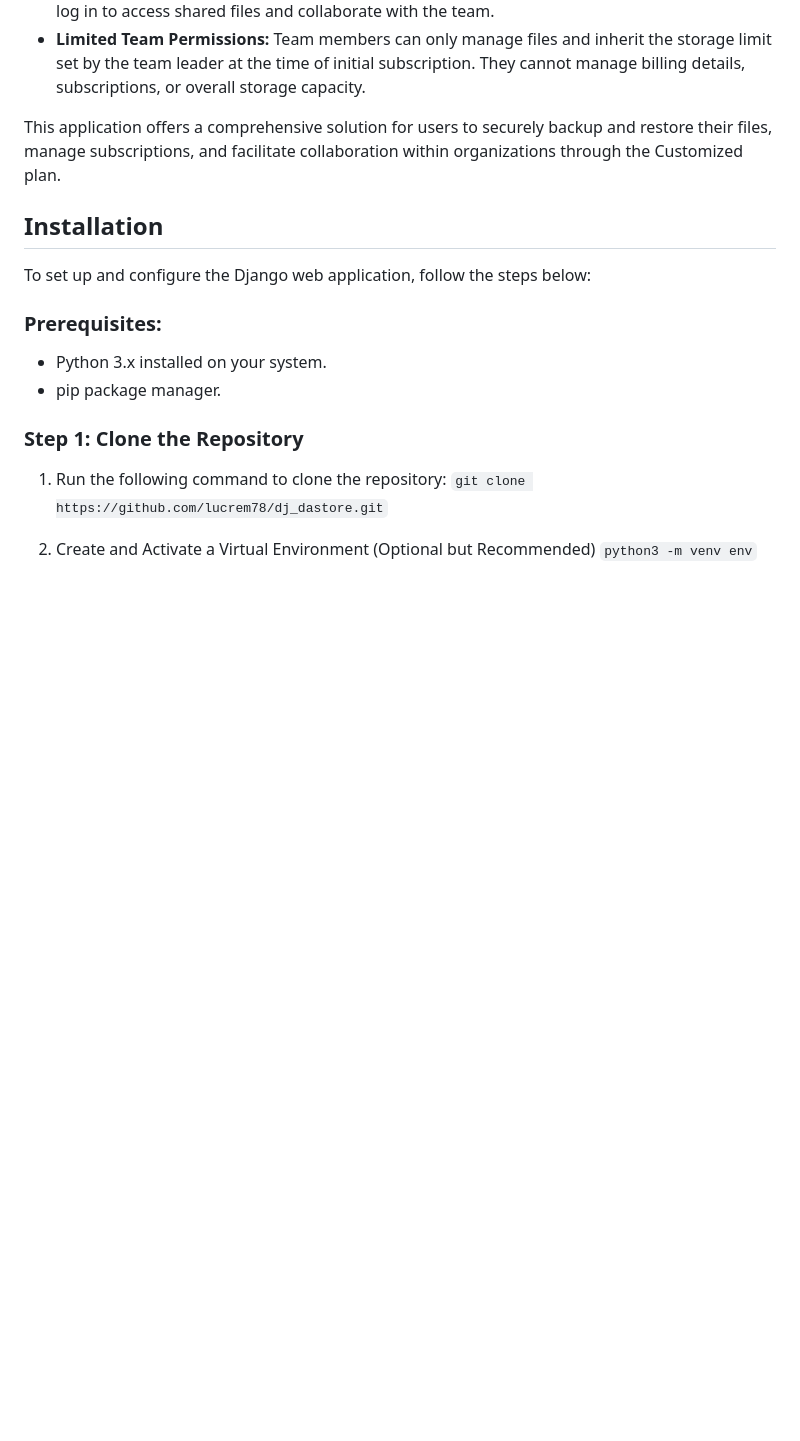
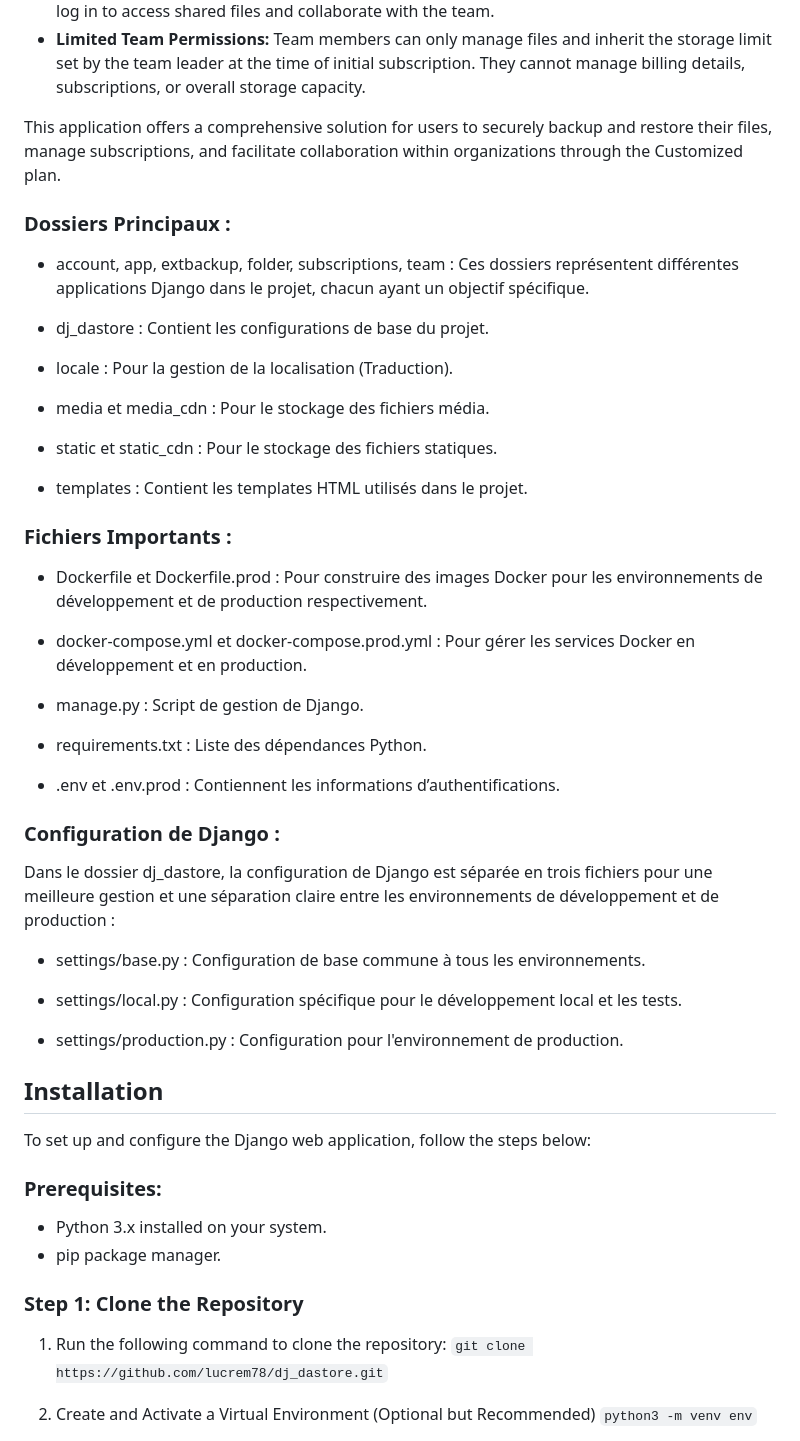
Before and after one commit to ibouzidi/dj_dastore, a Markdown page: README.md, the part around the change. GitHub-like rendering; blank space fills up the shorter version.

```diff
--- a/README.md
+++ b/README.md
@@ -19,6 +19,42 @@ This Django web application provides users with a convenient way to backup and r
 - **Limited Team Permissions:** Team members can only manage files and inherit the storage limit set by the team leader at the time of initial subscription. They cannot manage billing details, subscriptions, or overall storage capacity.
 
 This application offers a comprehensive solution for users to securely backup and restore their files, manage subscriptions, and facilitate collaboration within organizations through the Customized plan.
+
+### Dossiers Principaux :
+
+- account, app, extbackup, folder, subscriptions, team : Ces dossiers représentent différentes applications Django dans le projet, chacun ayant un objectif spécifique.
+
+- dj_dastore : Contient les configurations de base du projet.
+
+- locale : Pour la gestion de la localisation (Traduction).
+
+- media et media_cdn : Pour le stockage des fichiers média.
+
+- static et static_cdn : Pour le stockage des fichiers statiques.
+
+- templates : Contient les templates HTML utilisés dans le projet.
+
+### Fichiers Importants :
+
+- Dockerfile et Dockerfile.prod : Pour construire des images Docker pour les environnements de développement et de production respectivement.
+
+- docker-compose.yml et docker-compose.prod.yml : Pour gérer les services Docker en développement et en production.
+
+- manage.py : Script de gestion de Django.
+
+- requirements.txt : Liste des dépendances Python.
+
+- .env et .env.prod : Contiennent les informations d’authentifications.
+
+### Configuration de Django :
+
+Dans le dossier dj_dastore, la configuration de Django est séparée en trois fichiers pour une meilleure gestion et une séparation claire entre les environnements de développement et de production :
+
+- settings/base.py : Configuration de base commune à tous les environnements.
+
+- settings/local.py : Configuration spécifique pour le développement local et les tests.
+
+- settings/production.py : Configuration pour l'environnement de production.
 
 ## Installation
 
```
